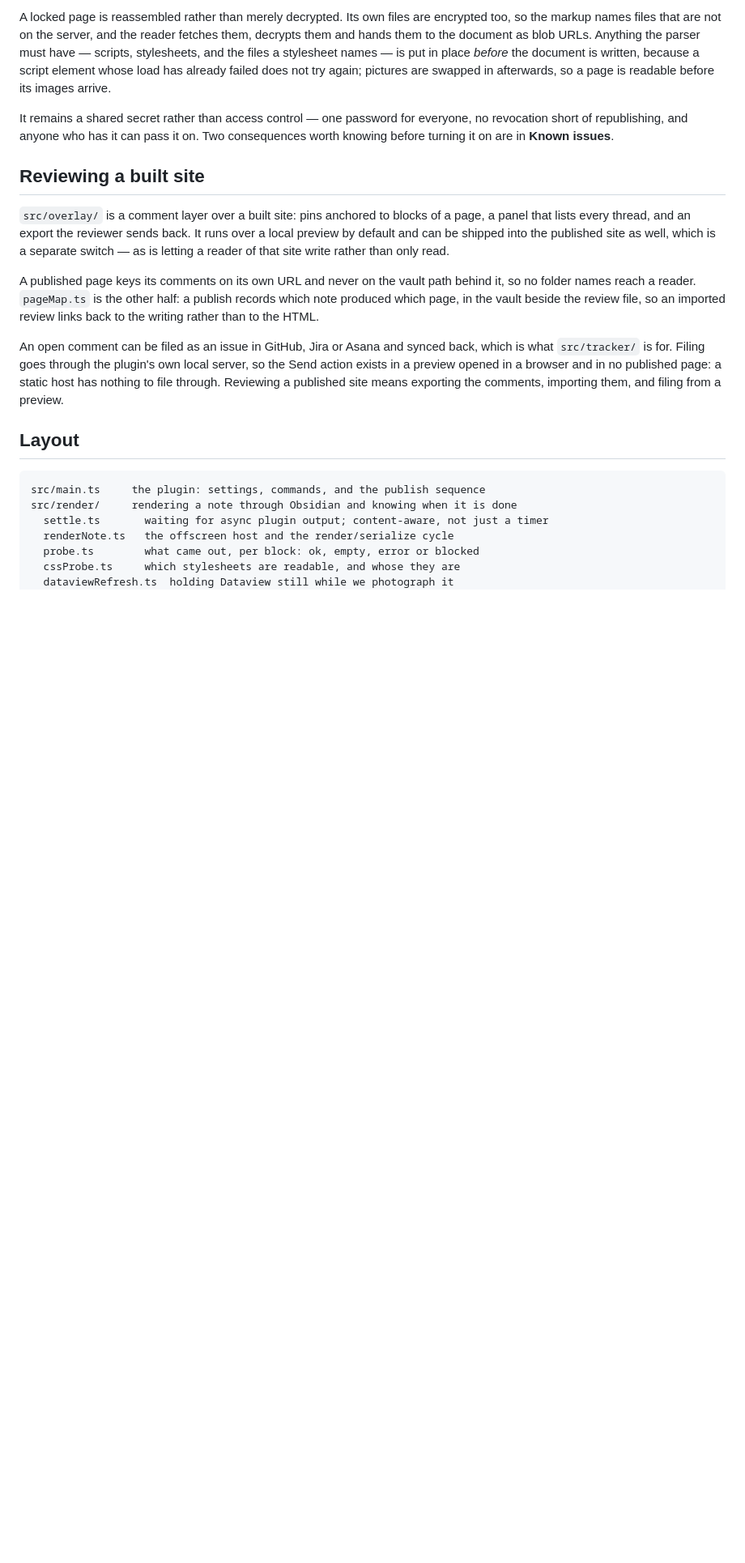
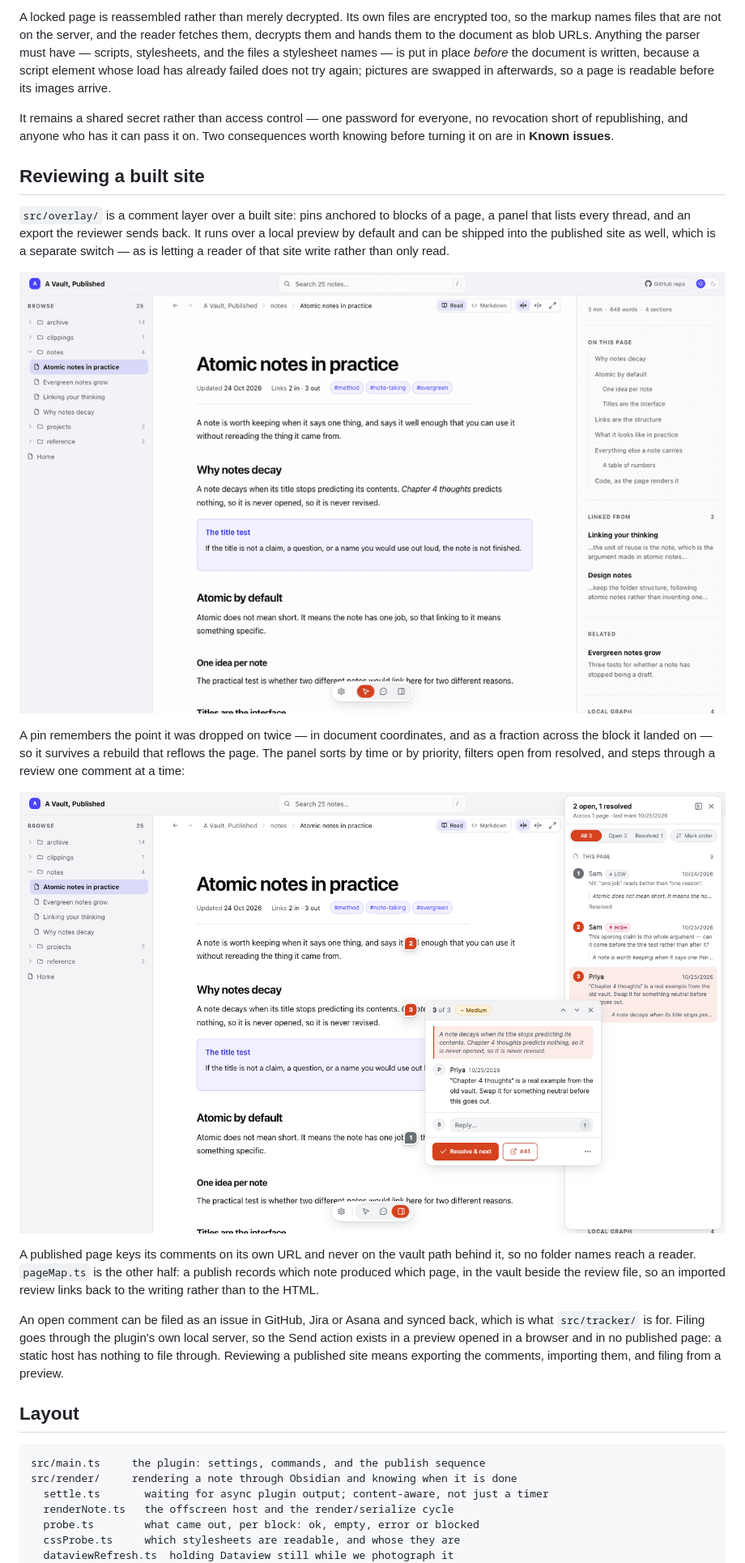
Before and after one commit to NoteNerdOfficial/vault-publisher, a Markdown page: README.md, the part around one of its changes. Shown at 81% size. Drawn GitHub-style; pictures changed too: media/review-flow.gif (added), media/review-overlay.png (added); blank space fills up the shorter version.

```diff
--- a/README.md
+++ b/README.md
@@ -121,6 +133,21 @@ It runs over a local preview by default and can be shipped into the published
 site as well, which is a separate switch — as is letting a reader of that site
 write rather than only read.
 
+![Leaving a comment on a built page: switching to comment mode, clicking a
+paragraph, which outlines it and opens a draft box with a priority chooser,
+typing, sending, and the comment appearing in the review
+panel.](media/review-flow.gif)
+
+A pin remembers the point it was dropped on twice — in document coordinates,
+and as a fraction across the block it landed on — so it survives a rebuild
+that reflows the page. The panel sorts by time or by priority, filters open
+from resolved, and steps through a review one comment at a time:
+
+![A review in progress: three comments in the panel with priority badges and
+one marked resolved, and an open pin showing the block it is about, the
+comment, a reply box, a Resolve and next button, and the issue it was filed
+as.](media/review-overlay.png)
+
 A published page keys its comments on its own URL and never on the vault path
 behind it, so no folder names reach a reader. `pageMap.ts` is the other half:
 a publish records which note produced which page, in the vault beside the
```
Also changed, not shown: other parts of README.md (+27 -0 lines), media/site-home-dark.png (added), media/site-note.png (added).
